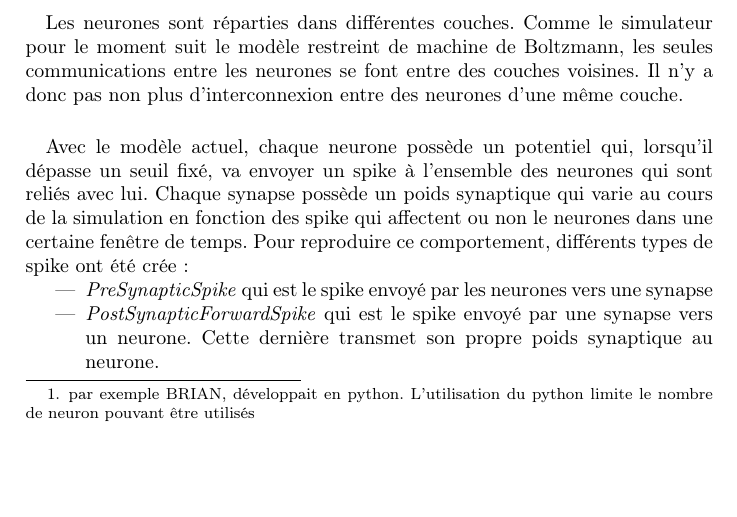
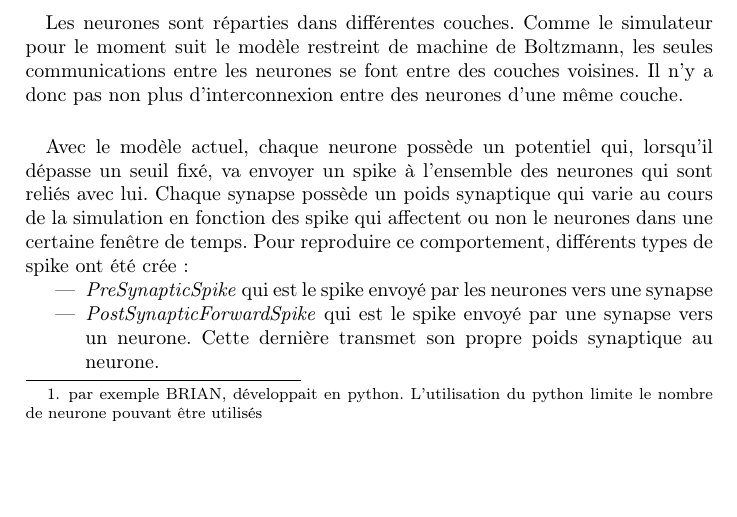
Before and after one commit to pierfale/PJI-Report, a LaTeX document (main.tex): part of page 5 of 10, cut so that both start at the same text. Compiled offline with pdfLaTeX.

Commit message:
fix listing

```diff
--- a/main.tex
+++ b/main.tex
@@ -94,7 +94,7 @@ Les memristors sont des composants électroniques dit passifs, il vient de la co
 Notre PJI est la suite directe d’un PJI de l’année dernière, ainsi que d’un projet M2. Nous avons donc put rencontrer les étudiants qui ont démarrés le projet, et ainsi avoir une présentation de leurs travaux.
 
 \paragraph{}
-Il s’agit de l’implémentation d’un simulateur de neurones à base de “Spike”, les messages que s’échangent les neurones grâce au synapses par lesquelles ils sont reliés. Il y a plusieurs simulateur déjà existant, mais qui  ont certains problèmes, notamment le passage a l’échelle, et donc une limitation dans les performances de simulation\footnote{par exemple BRIAN, développait en python. L'utilisation du python limite le nombre de neuron pouvant être utilisés}. Le projet est baptisé N2S3 (Nessie) : \emph{Neural Network Scalable Spiking Simulator}.
+Il s’agit de l’implémentation d’un simulateur de neurones à base de “Spike”, les messages que s’échangent les neurones grâce au synapses par lesquelles ils sont reliés. Il y a plusieurs simulateur déjà existant, mais qui  ont certains problèmes, notamment le passage a l’échelle, et donc une limitation dans les performances de simulation\footnote{par exemple BRIAN, développait en python. L'utilisation du python limite le nombre de neurone pouvant être utilisés}. Le projet est baptisé N2S3 (Nessie) : \emph{Neural Network Scalable Spiking Simulator}.
 
 \paragraph{}
 Lorsque que nous avons repris le projet, ce dernier avait déjà certaines fonctionnalités partiellement ou complètement opérationnelles.
```
Also changed, not shown: main.tex (2 more changed lines), 1 other file.
